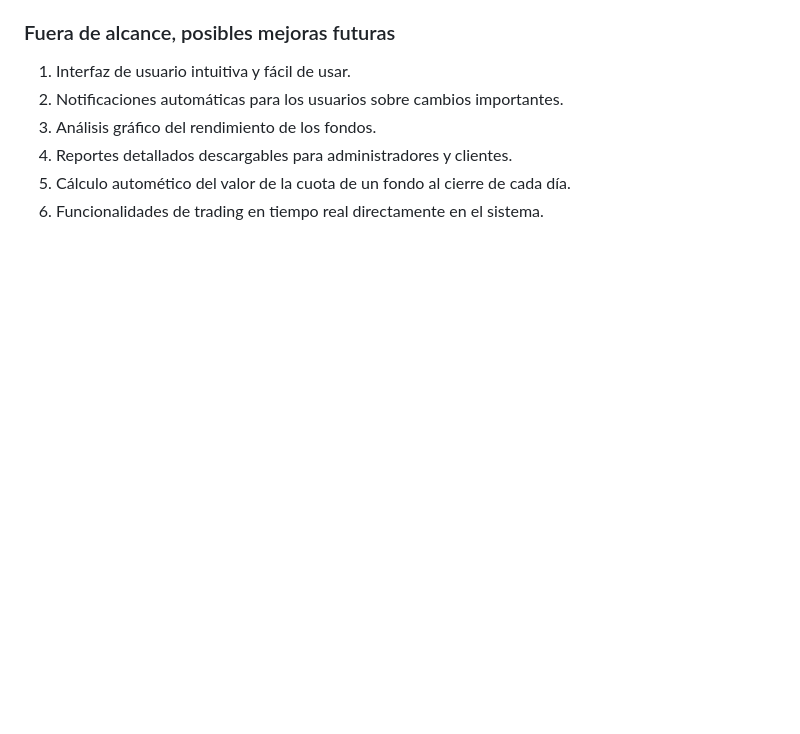
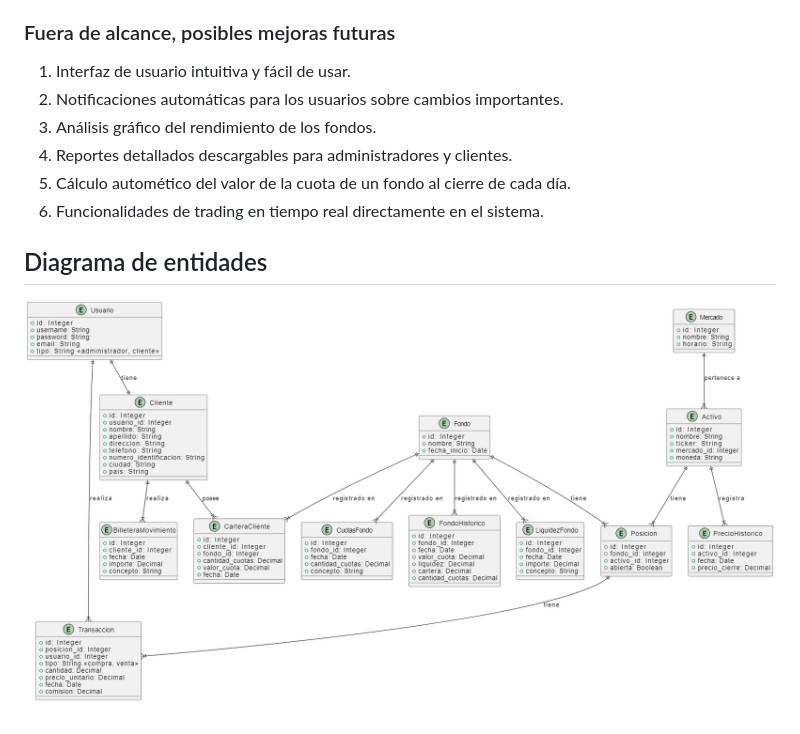
Before and after one commit to adhes14/nexus_capital_pro, a Markdown page: README.md, the part around the change. Rendered like a GitHub page; pictures changed too: nexus_capital_pro.png (added); blank space fills up the shorter version.

Commit message:
agregar diagrama al README

```diff
--- a/README.md
+++ b/README.md
@@ -79,3 +79,7 @@ El sistema deberá gestionar múltiples tipos de activos como acciones, ETFs y c
 4. Reportes detallados descargables para administradores y clientes.
 5. Cálculo automético del valor de la cuota de un fondo al cierre de cada día.
 6. Funcionalidades de trading en tiempo real directamente en el sistema.
+
+## Diagrama de entidades
+
+![Diagrama](./nexus_capital_pro.png)
```
